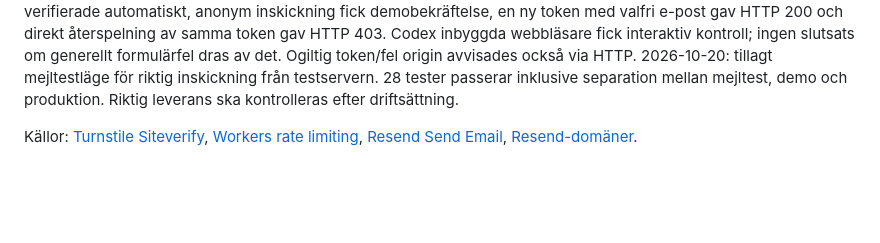
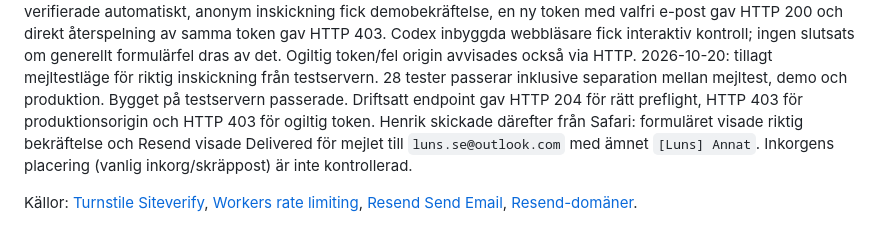
Before and after one commit to Henchibench/luns.se, a Markdown page: docs/kontakt.md, the part around the change. Drawn GitHub-style; blank space fills up the shorter version.

Commit message:
Document verified contact email delivery

```diff
--- a/docs/kontakt.md
+++ b/docs/kontakt.md
@@ -105,7 +105,11 @@ Codex inbyggda webbläsare fick interaktiv kontroll; ingen slutsats om generellt
 formulärfel dras av det. Ogiltig token/fel origin avvisades också via HTTP.
 2026-10-20: tillagt mejltestläge för riktig inskickning från testservern.
 28 tester passerar inklusive separation mellan mejltest, demo och produktion.
-Riktig leverans ska kontrolleras efter driftsättning.
+Bygget på testservern passerade. Driftsatt endpoint gav HTTP 204 för rätt
+preflight, HTTP 403 för produktionsorigin och HTTP 403 för ogiltig token.
+Henrik skickade därefter från Safari: formuläret visade riktig bekräftelse
+och Resend visade Delivered för mejlet till `luns.se@outlook.com` med ämnet
+`[Luns] Annat`. Inkorgens placering (vanlig inkorg/skräppost) är inte kontrollerad.
 
 Källor: [Turnstile Siteverify](https://developers.cloudflare.com/turnstile/get-started/server-side-validation/),
 [Workers rate limiting](https://developers.cloudflare.com/workers/runtime-apis/bindings/rate-limit/),
```
